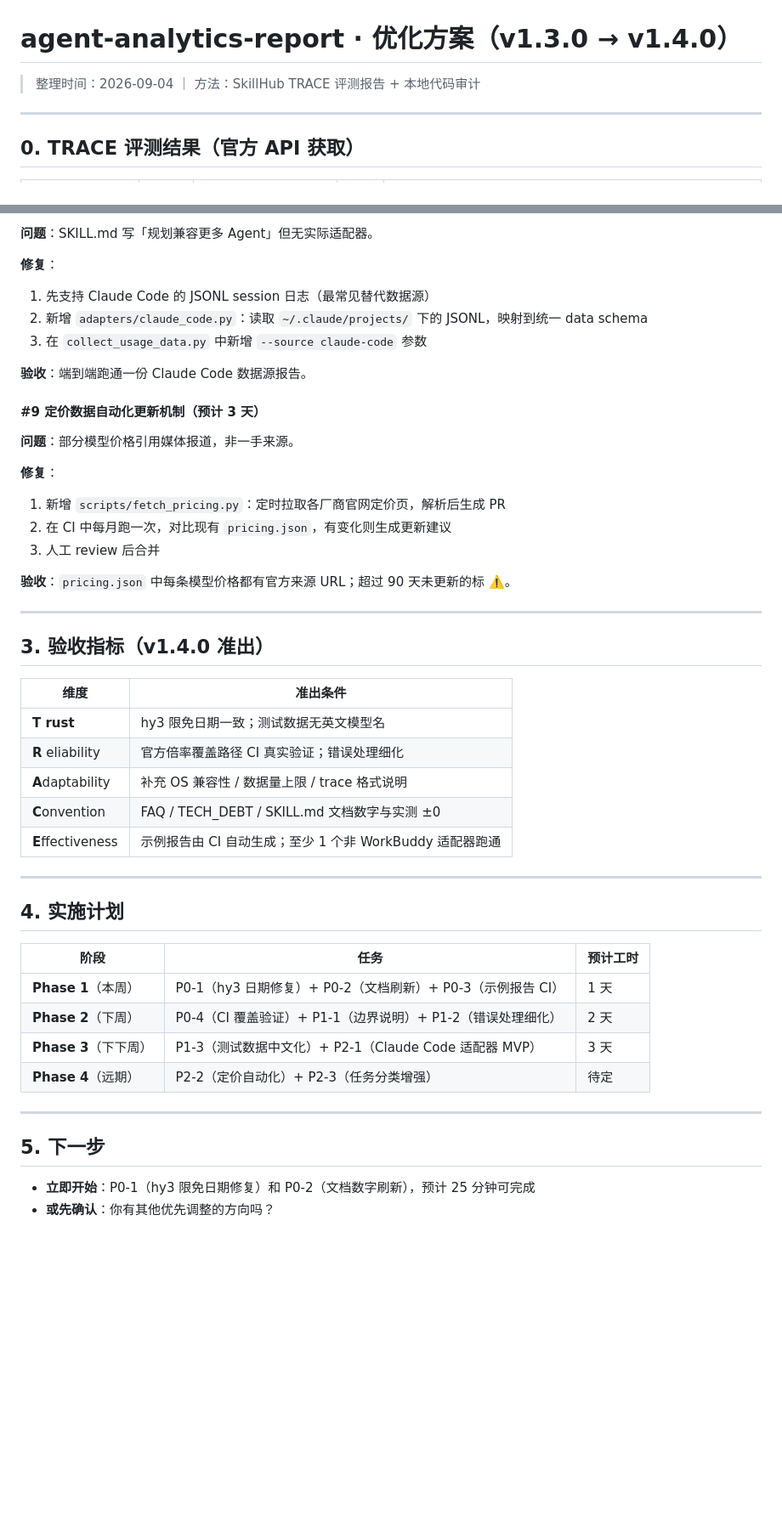
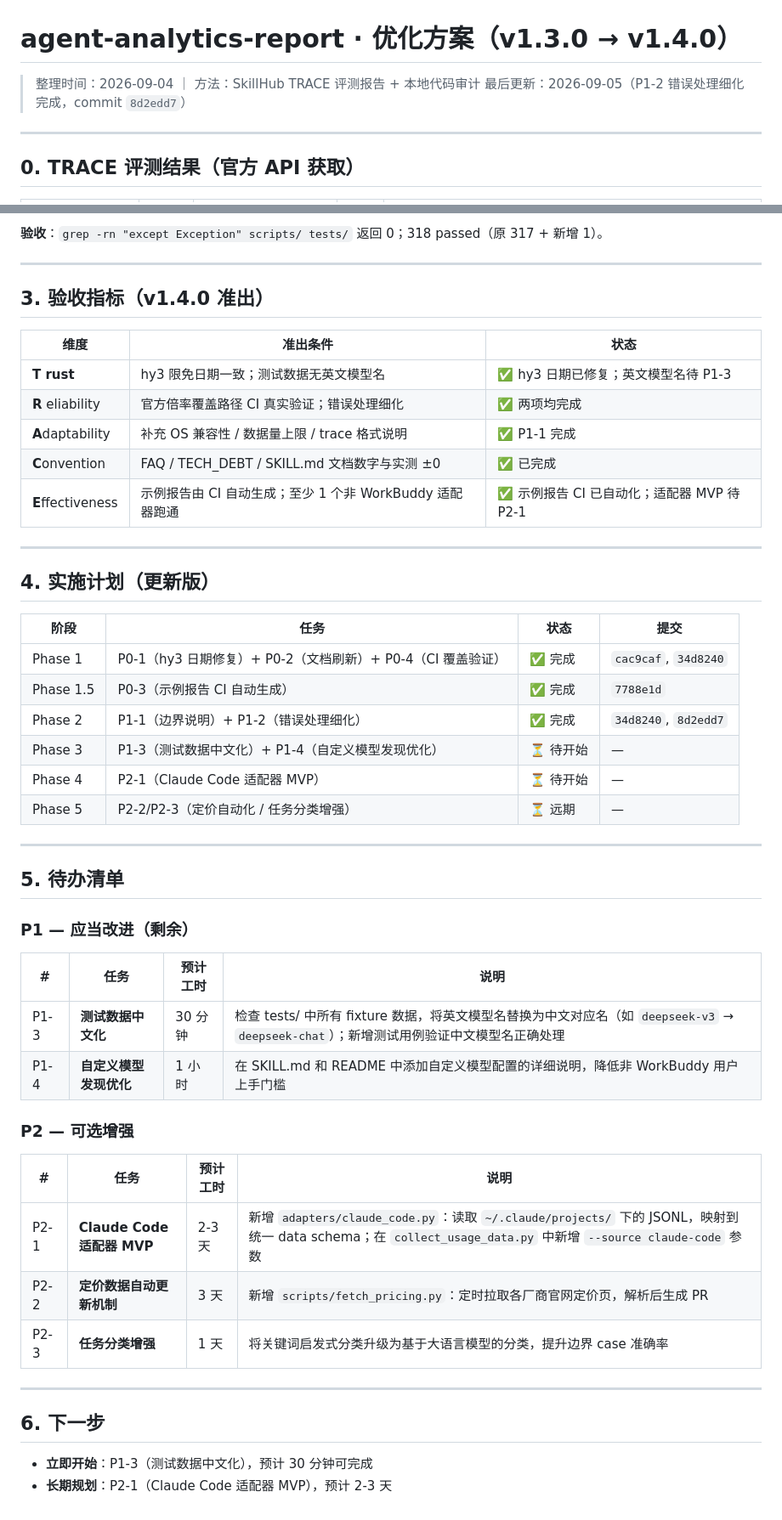
Before and after one commit to Elisabeth15501/agent-analytics-report, a Markdown page: OPTIMIZATION_PLAN.md, 2 parts joined by grey strips. Shown at 85% size. Drawn GitHub-style; blank space fills up the shorter version.

```diff
--- a/OPTIMIZATION_PLAN.md
+++ b/OPTIMIZATION_PLAN.md
@@ -1,6 +1,7 @@
 # agent-analytics-report · 优化方案（v1.3.0 → v1.4.0）
 
 > 整理时间：2026-09-04 ｜ 方法：SkillHub TRACE 评测报告 + 本地代码审计
+> 最后更新：2026-09-05（P1-2 错误处理细化完成，commit `8d2edd7`）
 
 ---
 
@@ -161,49 +157,52 @@
-**问题**：SKILL.md 写「规划兼容更多 Agent」但无实际适配器。
-
-**修复**：
-1. 先支持 Claude Code 的 JSONL session 日志（最常见替代数据源）
-2. 新增 `adapters/claude_code.py`：读取 `~/.claude/projects/` 下的 JSONL，映射到统一 data schema
-3. 在 `collect_usage_data.py` 中新增 `--source claude-code` 参数
-
-**验收**：端到端跑通一份 Claude Code 数据源报告。
-
-#### #9 定价数据自动化更新机制（预计 3 天）
-
-**问题**：部分模型价格引用媒体报道，非一手来源。
-
-**修复**：
-1. 新增 `scripts/fetch_pricing.py`：定时拉取各厂商官网定价页，解析后生成 PR
-2. 在 CI 中每月跑一次，对比现有 `pricing.json`，有变化则生成更新建议
-3. 人工 review 后合并
-
-**验收**：`pricing.json` 中每条模型价格都有官方来源 URL；超过 90 天未更新的标 ⚠️。
+**验收**：`grep -rn "except Exception" scripts/ tests/` 返回 0；318 passed（原 317 + 新增 1）。
 
 ---
 
 ## 3. 验收指标（v1.4.0 准出）
 
-| 维度 | 准出条件 |
-|------|---------|
-| **T rust** | hy3 限免日期一致；测试数据无英文模型名 |
-| **R** eliability | 官方倍率覆盖路径 CI 真实验证；错误处理细化 |
-| **A**daptability | 补充 OS 兼容性 / 数据量上限 / trace 格式说明 |
-| **C**onvention | FAQ / TECH_DEBT / SKILL.md 文档数字与实测 ±0 |
-| **E**ffectiveness | 示例报告由 CI 自动生成；至少 1 个非 WorkBuddy 适配器跑通 |
+| 维度 | 准出条件 | 状态 |
+|------|---------|------|
+| **T rust** | hy3 限免日期一致；测试数据无英文模型名 | ✅ hy3 日期已修复；英文模型名待 P1-3 |
+| **R** eliability | 官方倍率覆盖路径 CI 真实验证；错误处理细化 | ✅ 两项均完成 |
+| **A**daptability | 补充 OS 兼容性 / 数据量上限 / trace 格式说明 | ✅ P1-1 完成 |
+| **C**onvention | FAQ / TECH_DEBT / SKILL.md 文档数字与实测 ±0 | ✅ 已完成 |
+| **E**ffectiveness | 示例报告由 CI 自动生成；至少 1 个非 WorkBuddy 适配器跑通 | ✅ 示例报告 CI 已自动化；适配器 MVP 待 P2-1 |
 
 ---
 
-## 4. 实施计划
+## 4. 实施计划（更新版）
 
-| 阶段 | 任务 | 预计工时 |
-|------|------|----------|
-| **Phase 1**（本周） | P0-1（hy3 日期修复）+ P0-2（文档刷新）+ P0-3（示例报告 CI） | 1 天 |
-| **Phase 2**（下周） | P0-4（CI 覆盖验证）+ P1-1（边界说明）+ P1-2（错误处理细化） | 2 天 |
-| **Phase 3**（下下周） | P1-3（测试数据中文化）+ P2-1（Claude Code 适配器 MVP） | 3 天 |
-| **Phase 4**（远期） | P2-2（定价自动化）+ P2-3（任务分类增强） | 待定 |
+| 阶段 | 任务 | 状态 | 提交 |
+|------|------|------|------|
+| Phase 1 | P0-1（hy3 日期修复）+ P0-2（文档刷新）+ P0-4（CI 覆盖验证） | ✅ 完成 | `cac9caf`, `34d8240` |
+| Phase 1.5 | P0-3（示例报告 CI 自动生成） | ✅ 完成 | `7788e1d` |
+| Phase 2 | P1-1（边界说明）+ P1-2（错误处理细化） | ✅ 完成 | `34d8240`, `8d2edd7` |
+| Phase 3 | P1-3（测试数据中文化）+ P1-4（自定义模型发现优化） | ⏳ 待开始 | — |
+| Phase 4 | P2-1（Claude Code 适配器 MVP） | ⏳ 待开始 | — |
+| Phase 5 | P2-2/P2-3（定价自动化 / 任务分类增强） | ⏳ 远期 | — |
 
 ---
 
-## 5. 下一步
+## 5. 待办清单
 
-- **立即开始**：P0-1（hy3 限免日期修复）和 P0-2（文档数字刷新），预计 25 分钟可完成
-- **或先确认**：你有其他优先调整的方向吗？
+### P1 — 应当改进（剩余）
+
+| # | 任务 | 预计工时 | 说明 |
+|---|------|----------|------|
+| P1-3 | **测试数据中文化** | 30 分钟 | 检查 tests/ 中所有 fixture 数据，将英文模型名替换为中文对应名（如 `deepseek-v3` → `deepseek-chat`）；新增测试用例验证中文模型名正确处理 |
+| P1-4 | **自定义模型发现优化** | 1 小时 | 在 SKILL.md 和 README 中添加自定义模型配置的详细说明，降低非 WorkBuddy 用户上手门槛 |
+
+### P2 — 可选增强
+
+| # | 任务 | 预计工时 | 说明 |
+|---|------|----------|------|
+| P2-1 | **Claude Code 适配器 MVP** | 2-3 天 | 新增 `adapters/claude_code.py`：读取 `~/.claude/projects/` 下的 JSONL，映射到统一 data schema；在 `collect_usage_data.py` 中新增 `--source claude-code` 参数 |
+| P2-2 | **定价数据自动更新机制** | 3 天 | 新增 `scripts/fetch_pricing.py`：定时拉取各厂商官网定价页，解析后生成 PR |
+| P2-3 | **任务分类增强** | 1 天 | 将关键词启发式分类升级为基于大语言模型的分类，提升边界 case 准确率 |
+
+---
+
+## 6. 下一步
+
+- **立即开始**：P1-3（测试数据中文化），预计 30 分钟可完成
+- **长期规划**：P2-1（Claude Code 适配器 MVP），预计 2-3 天
```
Also changed, not shown: other parts of OPTIMIZATION_PLAN.md (+69 -74 lines).
